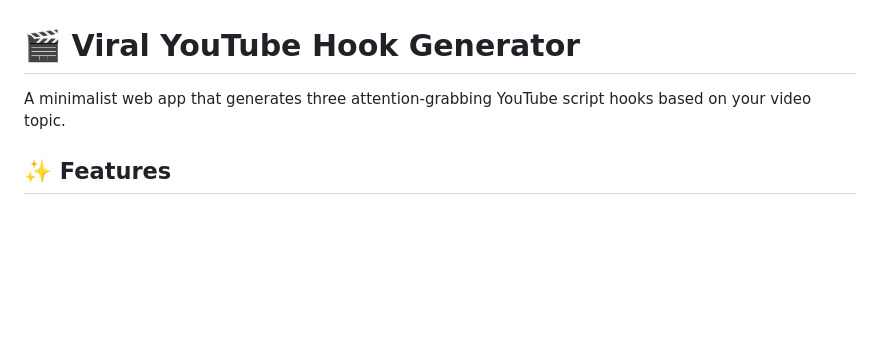
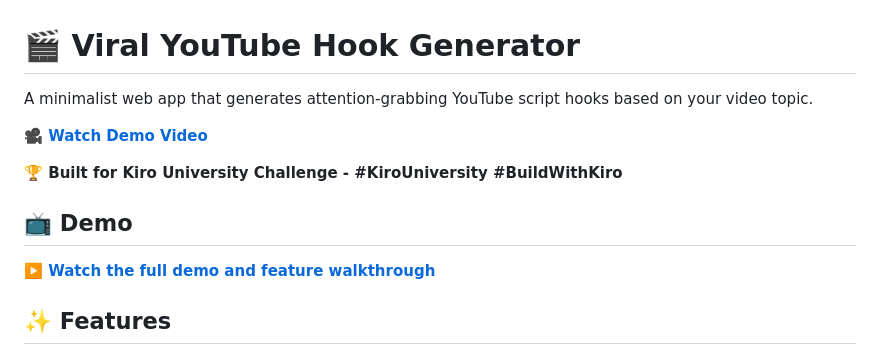
Before and after one commit to manho-oman/viral-hook-generator, a Markdown page: README.md, the part around the change. GitHub-like rendering; blank space fills up the shorter version.

Commit message:
Add YouTube demo video link to README

```diff
--- a/README.md
+++ b/README.md
@@ -1,6 +1,14 @@
 # 🎬 Viral YouTube Hook Generator
 
-A minimalist web app that generates three attention-grabbing YouTube script hooks based on your video topic.
+A minimalist web app that generates attention-grabbing YouTube script hooks based on your video topic.
+
+**🎥 [Watch Demo Video](https://youtu.be/umCmJ0u86mA)**
+
+**🏆 Built for Kiro University Challenge - #KiroUniversity #BuildWithKiro**
+
+## 📺 Demo
+
+**[▶️ Watch the full demo and feature walkthrough](https://youtu.be/umCmJ0u86mA)**
 
 ## ✨ Features
 
```
